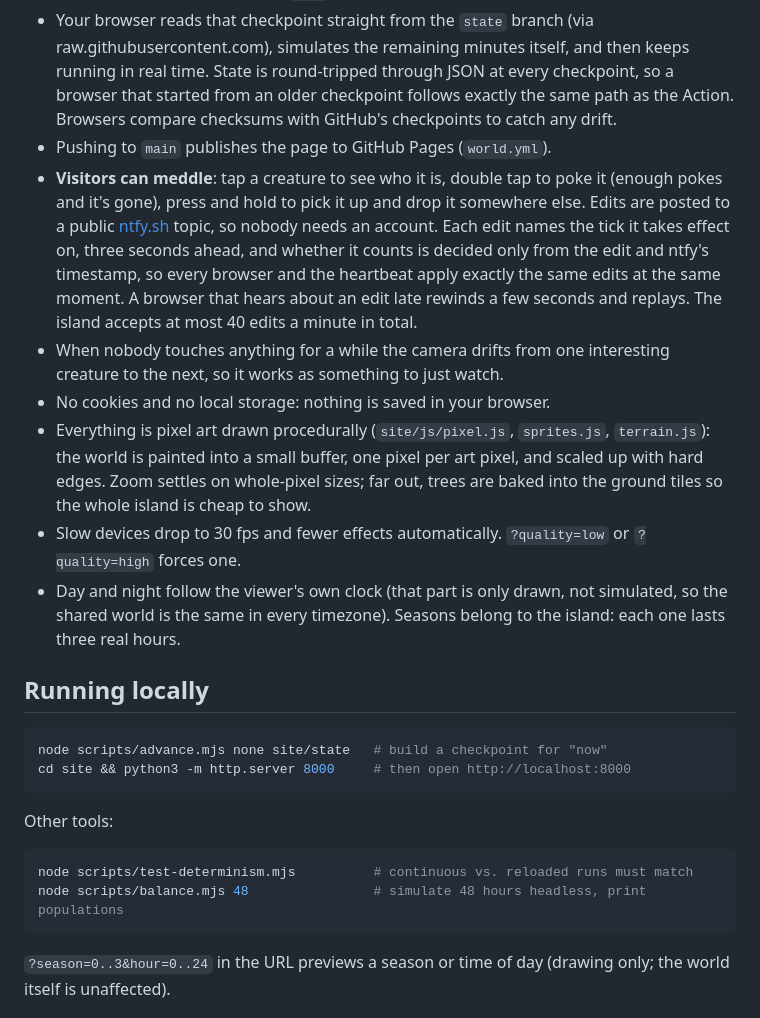
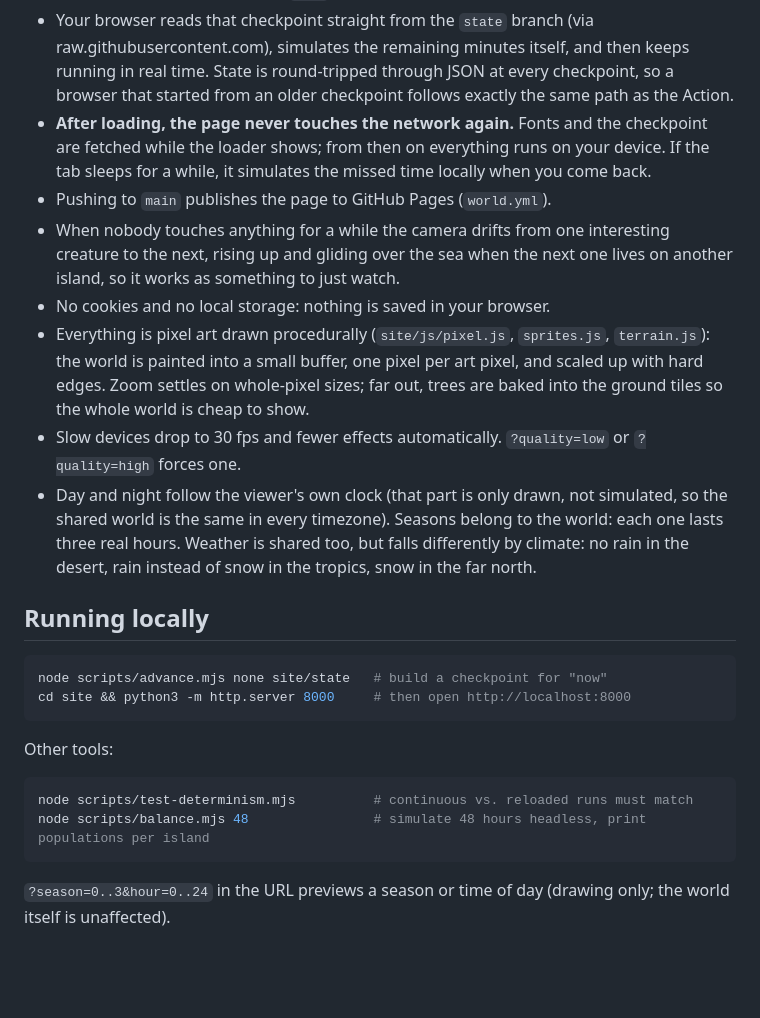
Before and after one commit to fordpepper/wigglewood, a Markdown page: README.md, the part around one of its changes. GitHub-like rendering; blank space fills up the shorter version.

````diff
--- a/README.md
+++ b/README.md
@@ -32,29 +39,27 @@ the same places. No accounts, no server, just GitHub.
   raw.githubusercontent.com), simulates the remaining minutes itself, and then
   keeps running in real time. State is round-tripped through JSON at every
   checkpoint, so a browser that started from an older checkpoint follows exactly
-  the same path as the Action. Browsers compare checksums with GitHub's checkpoints
-  to catch any drift.
+  the same path as the Action.
+- **After loading, the page never touches the network again.** Fonts and the
+  checkpoint are fetched while the loader shows; from then on everything runs on
+  your device. If the tab sleeps for a while, it simulates the missed time
+  locally when you come back.
 - Pushing to `main` publishes the page to GitHub Pages (`world.yml`).
-- **Visitors can meddle**: tap a creature to see who it is, double tap to poke it
-  (enough pokes and it's gone), press and hold to pick it up and drop it somewhere
-  else. Edits are posted to a public [ntfy.sh](https://ntfy.sh) topic, so nobody
-  needs an account. Each edit names the tick it takes effect on, three seconds
-  ahead, and whether it counts is decided only from the edit and ntfy's
-  timestamp, so every browser and the heartbeat apply exactly the same edits at
-  the same moment. A browser that hears about an edit late rewinds a few seconds
-  and replays. The island accepts at most 40 edits a minute in total.
 - When nobody touches anything for a while the camera drifts from one
-  interesting creature to the next, so it works as something to just watch.
+  interesting creature to the next, rising up and gliding over the sea when the
+  next one lives on another island, so it works as something to just watch.
 - No cookies and no local storage: nothing is saved in your browser.
 - Everything is pixel art drawn procedurally (`site/js/pixel.js`, `sprites.js`,
   `terrain.js`): the world is painted into a small buffer, one pixel per art
   pixel, and scaled up with hard edges. Zoom settles on whole-pixel sizes; far
-  out, trees are baked into the ground tiles so the whole island is cheap to show.
+  out, trees are baked into the ground tiles so the whole world is cheap to show.
 - Slow devices drop to 30 fps and fewer effects automatically.
   `?quality=low` or `?quality=high` forces one.
 - Day and night follow the viewer's own clock (that part is only drawn, not
   simulated, so the shared world is the same in every timezone). Seasons belong
-  to the island: each one lasts three real hours.
+  to the world: each one lasts three real hours. Weather is shared too, but falls
+  differently by climate: no rain in the desert, rain instead of snow in the
+  tropics, snow in the far north.
 
 ## Running locally
 
@@ -67,7 +72,7 @@ Other tools:
 
 ```sh
 node scripts/test-determinism.mjs          # continuous vs. reloaded runs must match
-node scripts/balance.mjs 48                # simulate 48 hours headless, print populations
+node scripts/balance.mjs 48                # simulate 48 hours headless, print populations per island
 ```
 
 `?season=0..3&hour=0..24` in the URL previews a season or time of day (drawing
````
Also changed, not shown: other parts of README.md (+16 -9 lines), site/og.jpg, 10 other files.
